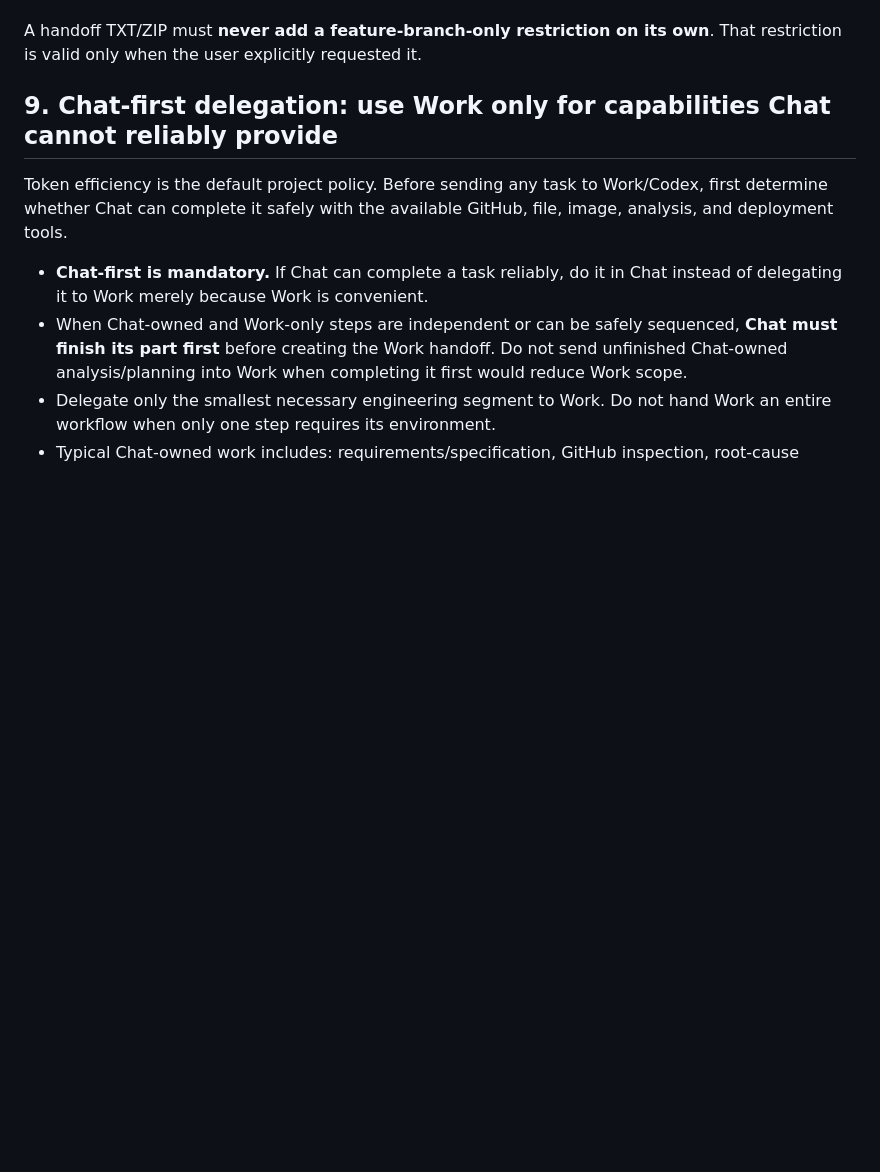
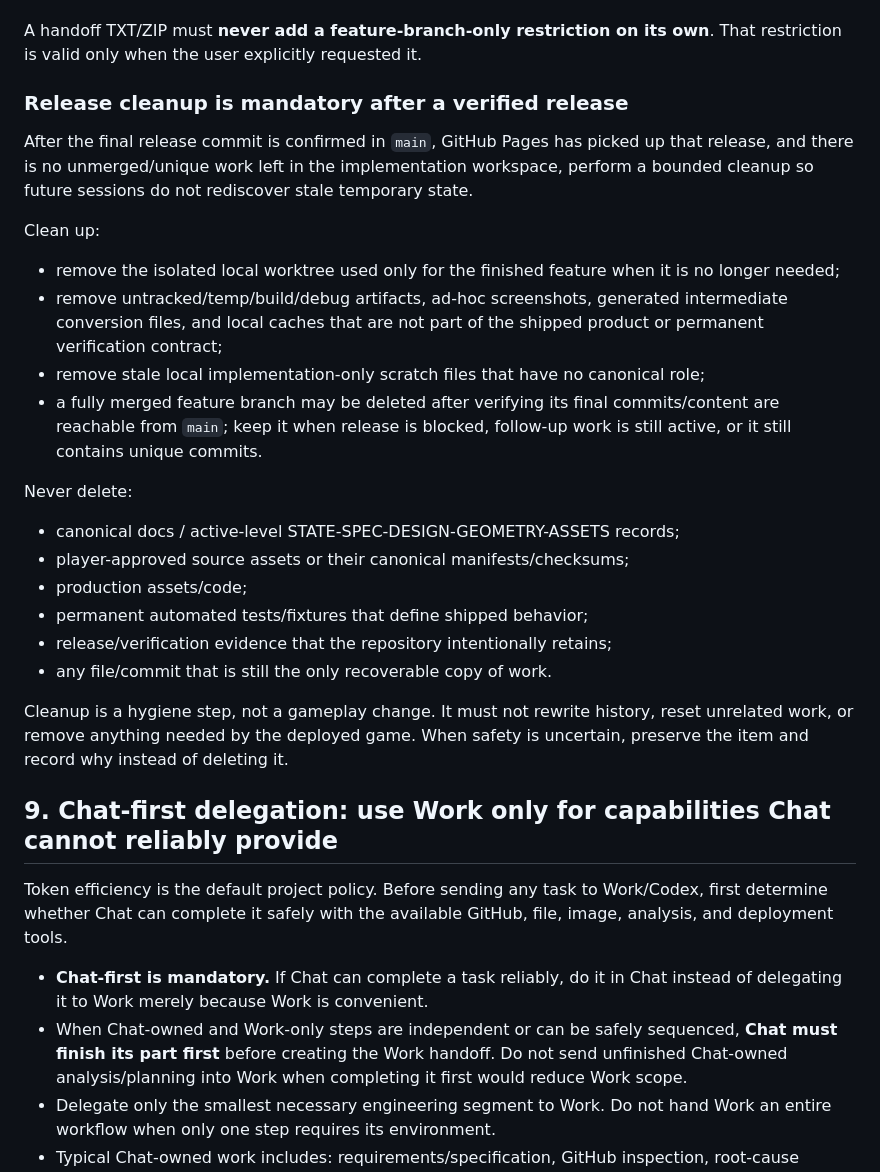
Before and after one commit to Hansen0318/shanhaijing-td, a Markdown page: AGENTS.md, the part around the change. Rendered like a GitHub page; blank space fills up the shorter version.

Commit message:
docs: add safe release cleanup hard rule

```diff
--- a/AGENTS.md
+++ b/AGENTS.md
@@ -139,6 +139,26 @@ Stop before merge/deploy only when one of these is true:
 - repository permissions/tooling genuinely prevent the release action.
 
 A handoff TXT/ZIP must **never add a feature-branch-only restriction on its own**. That restriction is valid only when the user explicitly requested it.
+
+### Release cleanup is mandatory after a verified release
+
+After the final release commit is confirmed in `main`, GitHub Pages has picked up that release, and there is no unmerged/unique work left in the implementation workspace, perform a bounded cleanup so future sessions do not rediscover stale temporary state.
+
+Clean up:
+- remove the isolated local worktree used only for the finished feature when it is no longer needed;
+- remove untracked/temp/build/debug artifacts, ad-hoc screenshots, generated intermediate conversion files, and local caches that are not part of the shipped product or permanent verification contract;
+- remove stale local implementation-only scratch files that have no canonical role;
+- a fully merged feature branch may be deleted after verifying its final commits/content are reachable from `main`; keep it when release is blocked, follow-up work is still active, or it still contains unique commits.
+
+Never delete:
+- canonical docs / active-level STATE-SPEC-DESIGN-GEOMETRY-ASSETS records;
+- player-approved source assets or their canonical manifests/checksums;
+- production assets/code;
+- permanent automated tests/fixtures that define shipped behavior;
+- release/verification evidence that the repository intentionally retains;
+- any file/commit that is still the only recoverable copy of work.
+
+Cleanup is a hygiene step, not a gameplay change. It must not rewrite history, reset unrelated work, or remove anything needed by the deployed game. When safety is uncertain, preserve the item and record why instead of deleting it.
 
 ## 9. Chat-first delegation: use Work only for capabilities Chat cannot reliably provide
 
```
